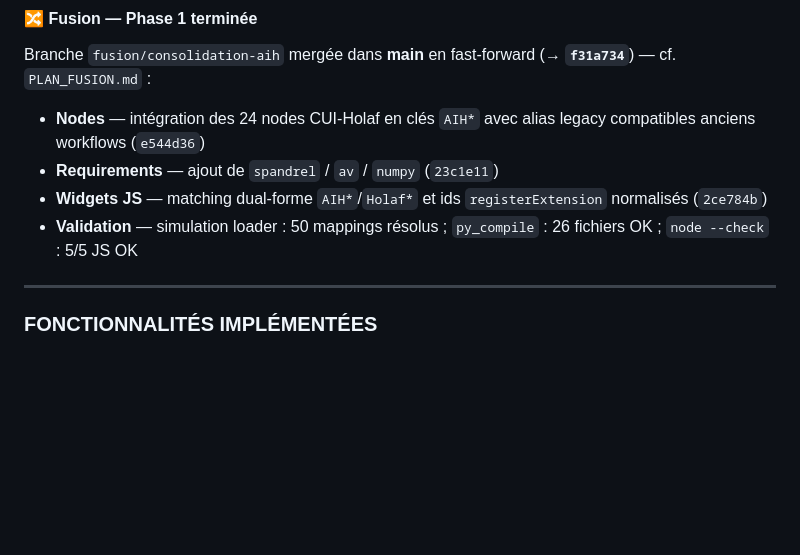
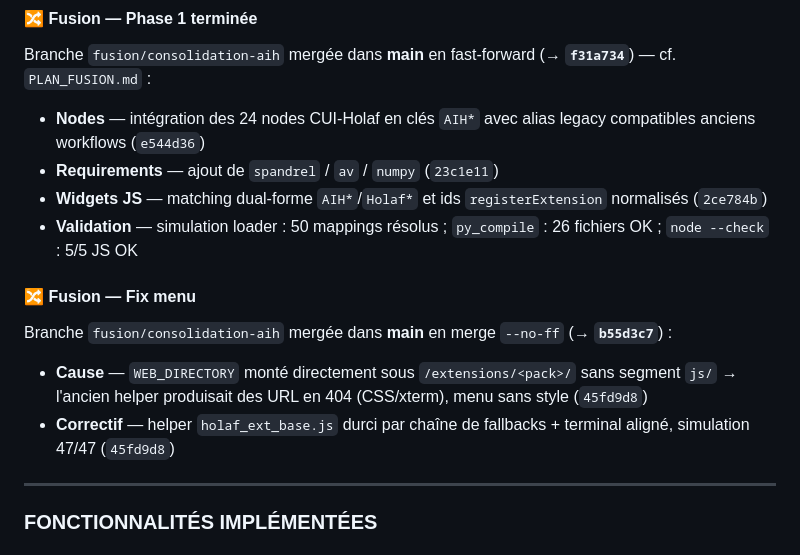
Before and after one commit to grokuku/ComfyUI-Holaf-Utilities, a Markdown page: roadmap.md, the part around the change. GitHub-like rendering; blank space fills up the shorter version.

```diff
--- a/roadmap.md
+++ b/roadmap.md
@@ -107,6 +107,13 @@ Branche `fusion/consolidation-aih` mergée dans **main** en fast-forward (**→
 * **Requirements** — ajout de `spandrel` / `av` / `numpy` (`23c1e11`)
 * **Widgets JS** — matching dual-forme `AIH*`/`Holaf*` et ids `registerExtension` normalisés (`2ce784b`)
 * **Validation** — simulation loader : 50 mappings résolus ; `py_compile` : 26 fichiers OK ; `node --check` : 5/5 JS OK
+
+#### 🔀 Fusion — Fix menu
+
+Branche `fusion/consolidation-aih` mergée dans **main** en merge `--no-ff` (**→ `b55d3c7`**) :
+
+* **Cause** — `WEB_DIRECTORY` monté directement sous `/extensions/<pack>/` sans segment `js/` → l'ancien helper produisait des URL en 404 (CSS/xterm), menu sans style (`45fd9d8`)
+* **Correctif** — helper `holaf_ext_base.js` durci par chaîne de fallbacks + terminal aligné, simulation 47/47 (`45fd9d8`)
 
 ---
 
```
Also changed, not shown: PLAN_FUSION.md (+3 -1 lines).
